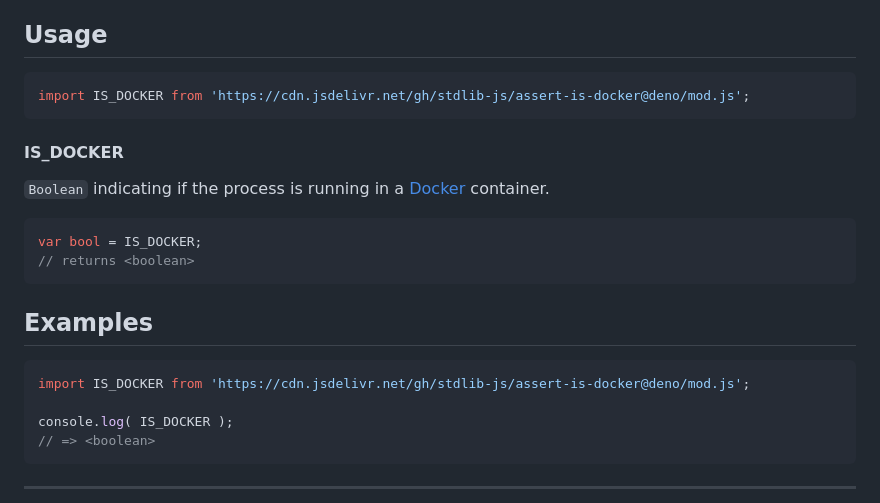
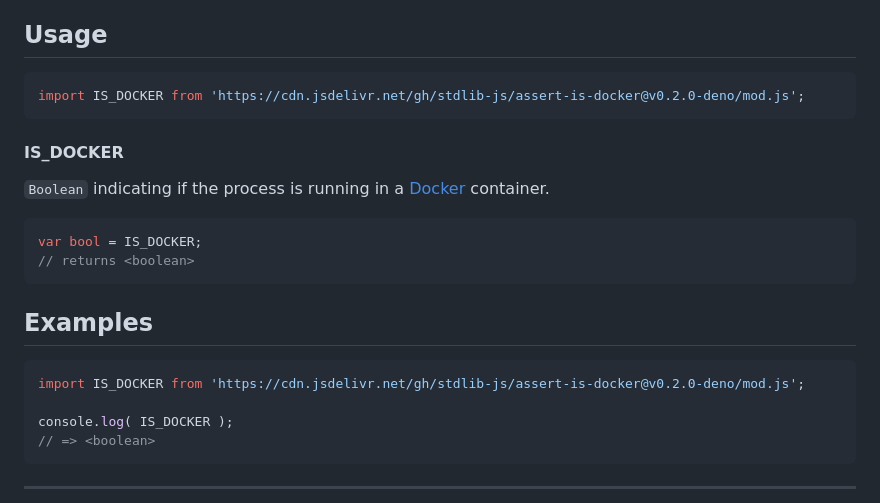
Before and after one commit to stdlib-js/assert-is-docker, a Markdown page: README.md, the part around the change. GitHub-like rendering.

Commit message:
Update README.md for Deno bundle v0.2.0

````diff
--- a/README.md
+++ b/README.md
@@ -42,7 +42,7 @@ limitations under the License.
 ## Usage
 
 ```javascript
-import IS_DOCKER from 'https://cdn.jsdelivr.net/gh/stdlib-js/assert-is-docker@deno/mod.js';
+import IS_DOCKER from 'https://cdn.jsdelivr.net/gh/stdlib-js/assert-is-docker@v0.2.0-deno/mod.js';
 ```
 
 #### IS_DOCKER
@@ -65,7 +65,7 @@ var bool = IS_DOCKER;
 <!-- eslint no-undef: "error" -->
 
 ```javascript
-import IS_DOCKER from 'https://cdn.jsdelivr.net/gh/stdlib-js/assert-is-docker@deno/mod.js';
+import IS_DOCKER from 'https://cdn.jsdelivr.net/gh/stdlib-js/assert-is-docker@v0.2.0-deno/mod.js';
 
 console.log( IS_DOCKER );
 // => <boolean>
````
